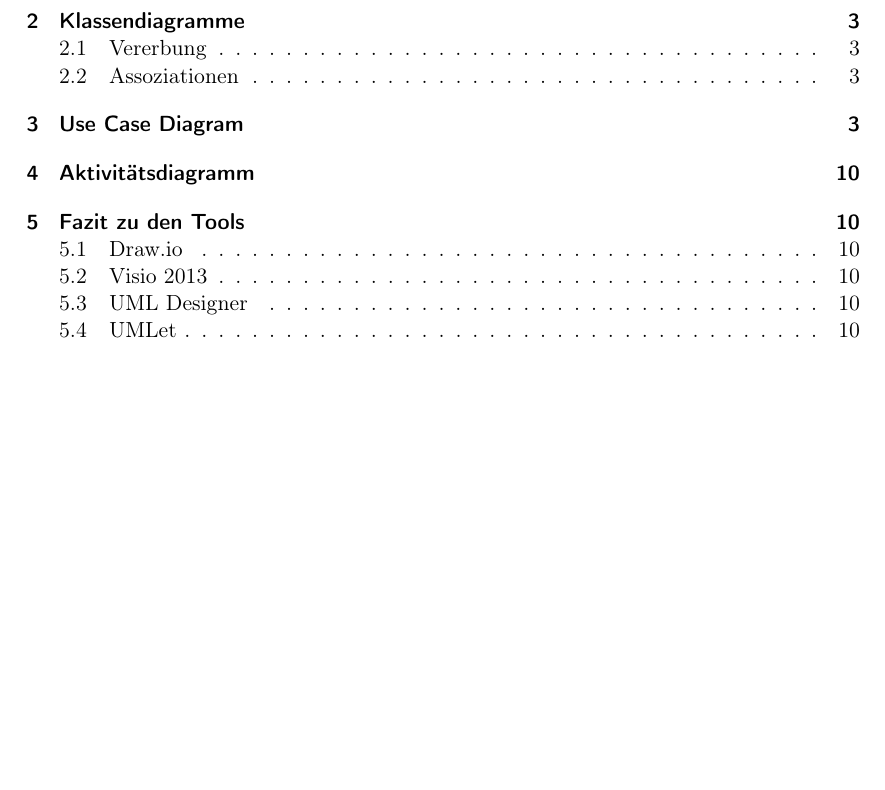
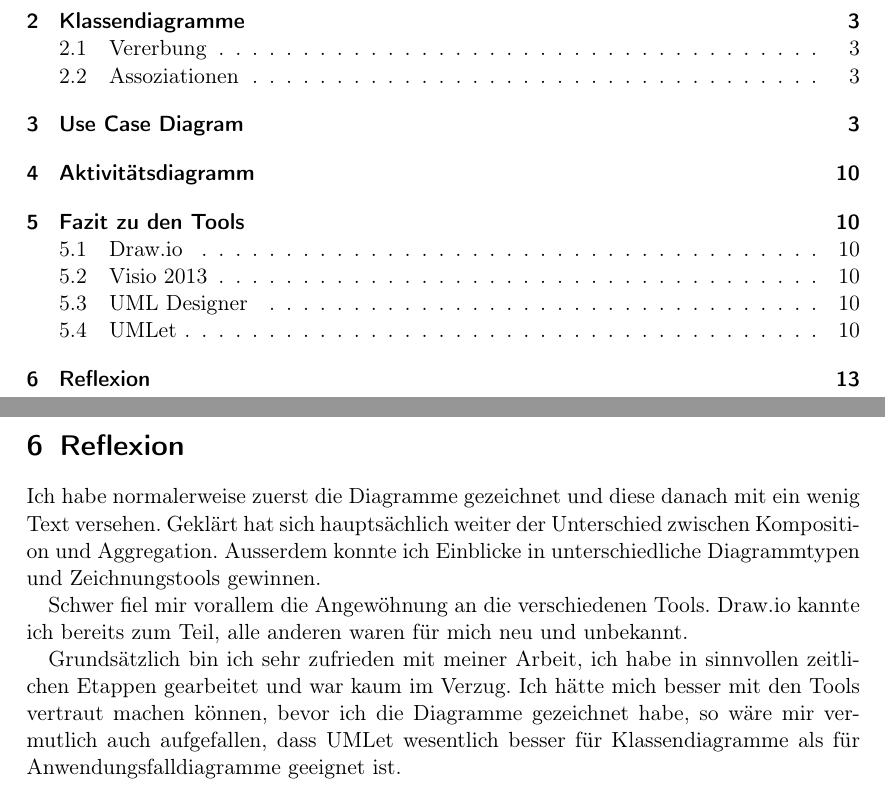
Before and after one commit to DamienFlury/uml-documentation, a LaTeX document (uml-documentation.tex): part of page 2 of 12 before the commit and two parts of pages 2 and 13 of 13 after it, the two joined at a grey line, cut so that both start at the same text, the shorter picture padded with empty space. Compiled offline with pdfLaTeX.

Commit message:
Add general conclusion

```diff
--- a/uml-documentation.tex
+++ b/uml-documentation.tex
@@ -194,4 +194,19 @@
     ist sehr mächtig und erlaubt die Erzeugung von komplexeren Formen, ist jedoch
     kompliziert und man findet wenig Dokumentation im Internet.
 
+    \section{Reflexion}
+    Ich habe normalerweise zuerst die Diagramme gezeichnet und diese danach mit ein
+    wenig Text versehen. Geklärt hat sich hauptsächlich weiter der Unterschied zwischen
+    Komposition und Aggregation. Ausserdem konnte ich Einblicke in unterschiedliche
+    Diagrammtypen und Zeichnungstools gewinnen.
+
+    Schwer fiel mir vorallem die Angewöhnung an die verschiedenen Tools. Draw.io kannte
+    ich bereits zum Teil, alle anderen waren für mich neu und unbekannt.
+
+    Grundsätzlich bin ich sehr zufrieden mit meiner Arbeit, ich habe in sinnvollen
+    zeitlichen Etappen gearbeitet und war kaum im Verzug. Ich hätte mich besser mit
+    den Tools vertraut machen können, bevor ich die Diagramme gezeichnet habe, so
+    wäre mir vermutlich auch aufgefallen, dass UMLet wesentlich besser für Klassendiagramme
+    als für Anwendungsfalldiagramme geeignet ist.
+
 \end{document}
```
Also changed, not shown: uml-documentation.pdf.
